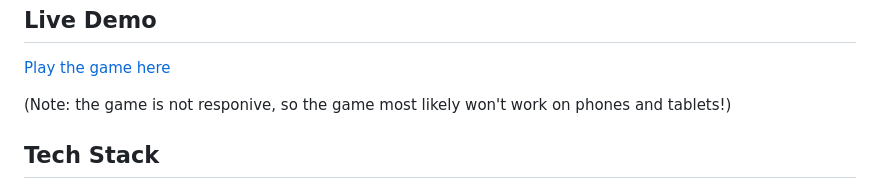
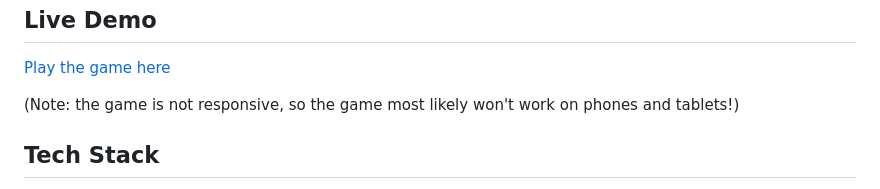
Before and after one commit to Jeroen-Kuilman/guessing-game, a Markdown page: README.md, the part around the change. Drawn GitHub-style.

Commit message:
Update README.md fixed typo

```diff
--- a/README.md
+++ b/README.md
@@ -6,7 +6,7 @@ Live Demo
 
 [Play the game here](https://jeroen-kuilman.github.io/guessing-game/)
 
-(Note: the game is not responive, so the game most likely won't work on phones and tablets!)
+(Note: the game is not responsive, so the game most likely won't work on phones and tablets!)
 
 Tech Stack
 ----------
```
